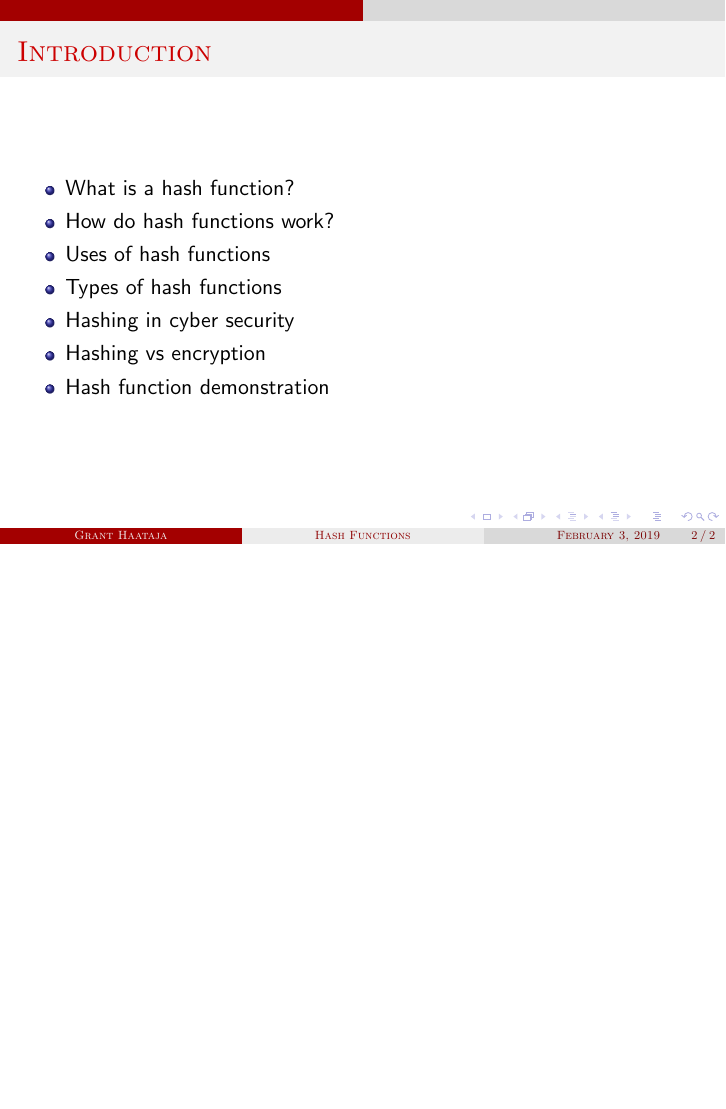
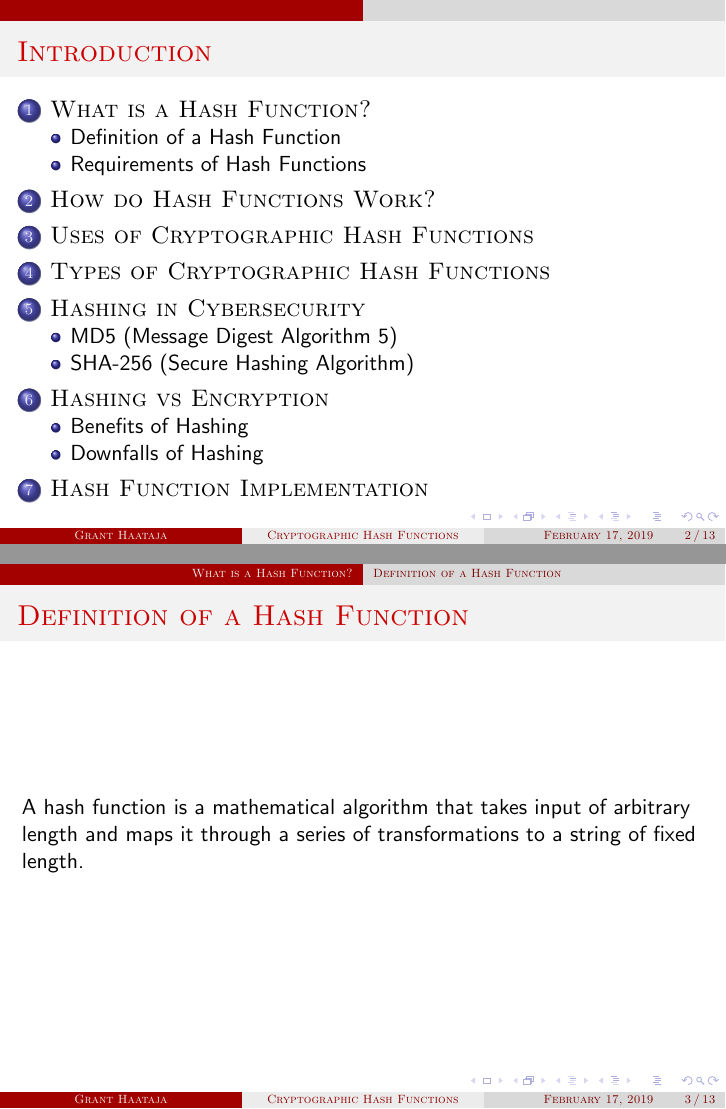
Before and after one commit to grantHaataja/undClasses, LaTeX slides (math408/hashFunctions.tex): page 2 of 2 before the commit and pages 2 and 3 of 13 after it, the two joined at a grey line, the shorter picture padded with empty space. The pictures show the PDF file math408/hashFunctions.pdf that the author committed with the source.

Commit message:
Worked on Math408 Presentation

```diff
--- a/math408/hashFunctions.tex
+++ b/math408/hashFunctions.tex
@@ -9,7 +9,7 @@
 	%\setbeamertemplate{caption}[numbered]
 }
 
-\title{Hash Functions}
+\title{Cryptographic Hash Functions}
 \author{Grant Haataja}
 \date{\today}
 
@@ -20,6 +20,5 @@
 	\titlepage
 \end{frame}
 
-%second frame for main points
+%second frame for table of contents
 \begin{frame}
-	\frametitle{Introduction}
@@ -26 +30,12 @@
+\section{What is a Hash Function?}
+
+\subsection{Definition of a Hash Function}
+\begin{frame}
+\frametitle{Definition of a Hash Function}
+	A hash function is a mathematical algorithm that takes input of arbitrary length and maps it through a series of transformations to a string of fixed length.
+\end{frame}
+
+\subsection{Requirements of Hash Functions}
+\begin{frame}
+\frametitle{Requirements of Hash Functions}
 	\begin{itemize}
@@ -31,7 +42,60 @@
-		\item Hashing in cyber security
-		\item Hashing vs encryption
-		\item Hash function demonstration
+		\item Computationally efficient
+		\item Pre-Image Resistance
+		\item Deterministic
+		\item Collision Resistance
+		\item Outputs should have the appearance of complete randomness
+	\end{itemize}
+\end{frame}
+
+\section{How do Hash Functions Work?}
+
+\begin{frame}
+\frametitle{How do Hash Functions Work?}
+	\begin{itemize}
+		\item Hash functions take an input of any size and go through a series of steps to change it into something theoretically unrecognizable to the original message
+		\item The output of a hash function is commonly referred to as a \textit{digest}
+	\end{itemize}
+	\vspace{.1in}
+	A hash function can be as simple as $$\vspace{.3in}f(x) = x\mod7.$$ \vspace{-.5in}
+
+	Then any input could be converted into a decimal number and sent through the function. For example, consider the input: "Message". If we apply the standard conversion from letters to numbers, (A $\rightarrow$ 1,B $\rightarrow$ 2,...,Z $\rightarrow$ 26), "Message" becomes 13 5 18 18 1 7 5. Then, we take it as the number 1,351,818,175 and send it through the function, giving $$f(1351818175) = 1351818175 \mod 7 = 1$$.
+\end{frame}
+
+\section{Uses of Cryptographic Hash Functions}
+
+\begin{frame}
+\frametitle{Uses of Cryptographic Hash Functions}
+	\begin{itemize}
+		\item Verification of files or messages
+		\item Password protection
+		\item file or object identifier over file-sharing networks
+		\item Bitcoin mining
+		\item Bitcoin creation of addresses
 
 	\end{itemize}
 \end{frame}
 
+\section{Types of Cryptographic Hash Functions}
+
+\begin{frame}
+\frametitle{Types of Cryptographic Hash Functions}
+	\begin{itemize}
+		\item MD4 (Message Digest Algorithm )
+		\item MD5
+		\item SHA-1 (Secure Hashing Algorithm)
+		\item SHA-2
+		\item SHA-3
+		\item RIPEMD-160
+		\item CryptoNight
+		\item PBKDF2
+		\item bcrypt
+		\item Argon2
+	\end{itemize}
+\end{frame}
+
+\section{Hashing in Cybersecurity}
+
+\subsection{MD5 (Message Digest Algorithm 5)}
+\begin{frame}
+\frametitle{MD5 (Message Digest Algorithm 5)}
+	\begin{itemize}
@@ -37,0 +108,2 @@
+	\end{itemize}
+\end{frame}
@@ -37,0 +123,19 @@
+\section{Hashing vs Encryption}
+
+\subsection{Benefits of Hashing}
+\begin{frame}
+\frametitle{Benefits of Hashing}
+
+\end{frame}
+
+
+\subsection{Downfalls of Hashing}
+\begin{frame}
+\frametitle{Downfalls of Hashing}
+
+\end{frame}
+
+\section{Hash Function Implementation}
+
+\begin{frame}
+\frametitle{MD5 Implementation}
```
Also changed, not shown: math408/hashFunctions.pdf, math408/hashFunctions.tex (66 more changed lines), 9 other files.
